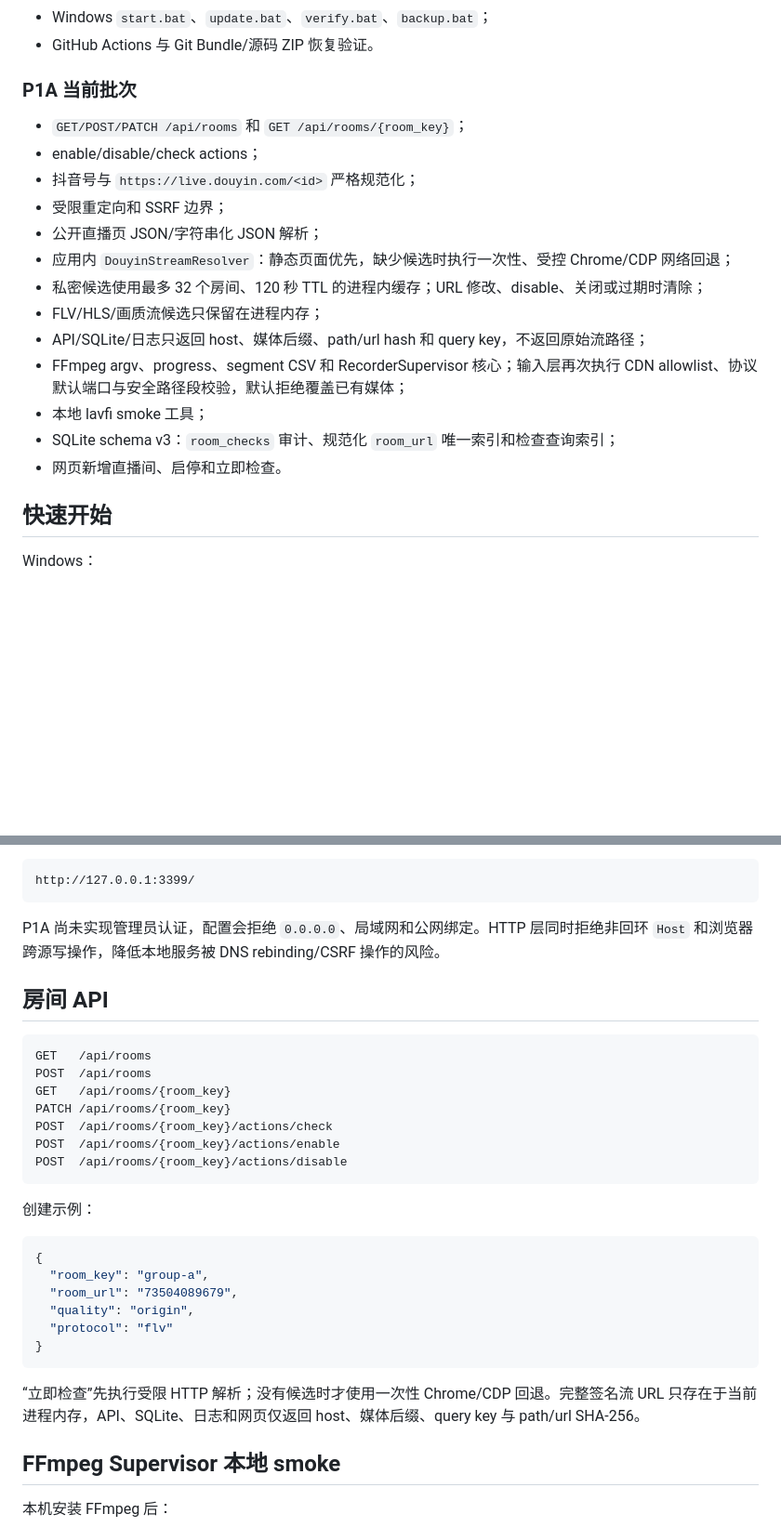
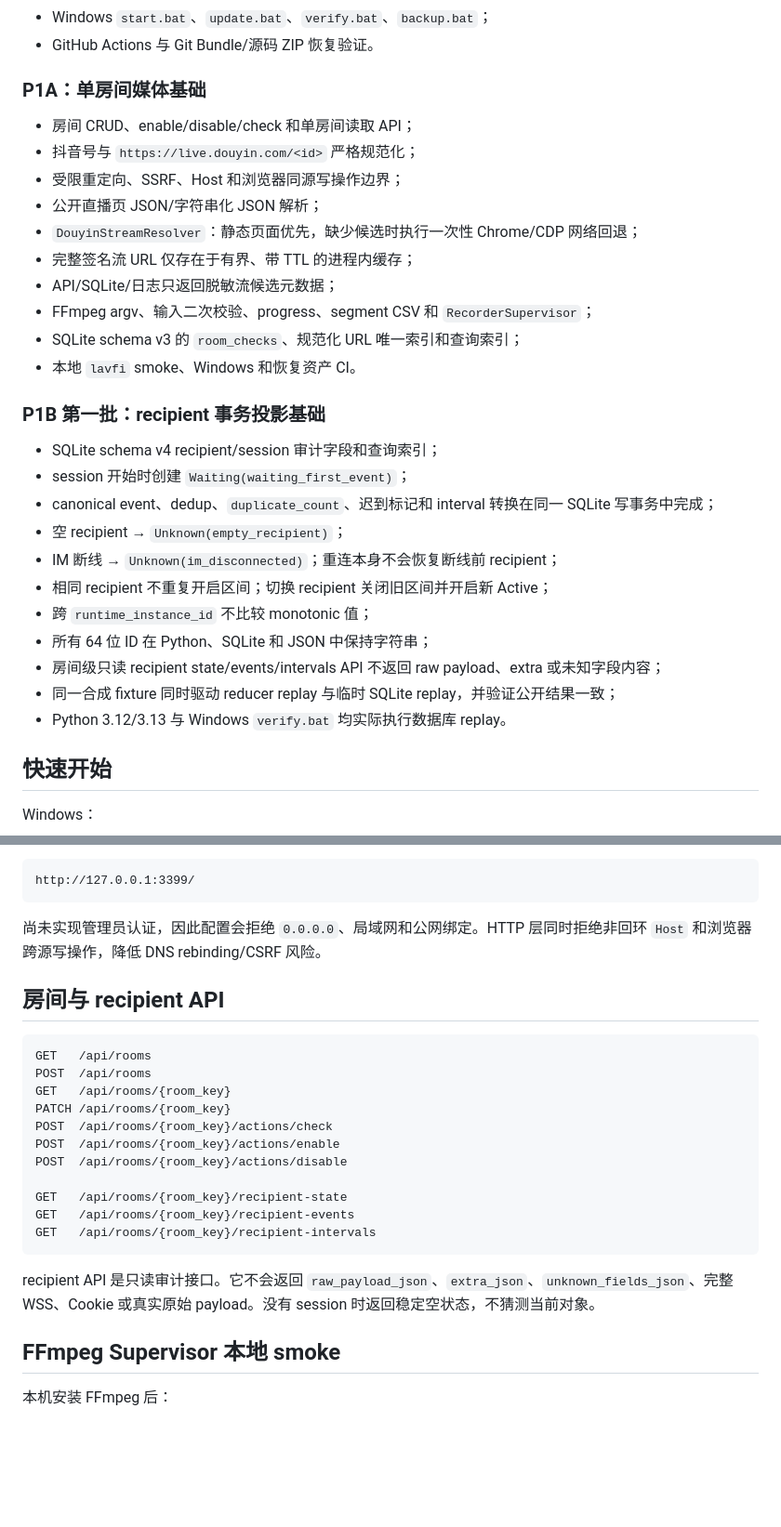
Before and after one commit to kachekakaka/douyin_recorder_workspace, a Markdown page: README.md, 2 parts joined by grey strips. Shown at 93% size. Drawn GitHub-style; blank space fills up the shorter version.

Commit message:
docs: document P1B recipient transaction foundation

````diff
--- a/README.md
+++ b/README.md
@@ -37,21 +37,32 @@ live_verified=false
 - Windows `start.bat`、`update.bat`、`verify.bat`、`backup.bat`；
 - GitHub Actions 与 Git Bundle/源码 ZIP 恢复验证。
 
-### P1A 当前批次
+### P1A：单房间媒体基础
 
-- `GET/POST/PATCH /api/rooms` 和 `GET /api/rooms/{room_key}`；
-- enable/disable/check actions；
+- 房间 CRUD、enable/disable/check 和单房间读取 API；
 - 抖音号与 `https://live.douyin.com/<id>` 严格规范化；
-- 受限重定向和 SSRF 边界；
+- 受限重定向、SSRF、Host 和浏览器同源写操作边界；
 - 公开直播页 JSON/字符串化 JSON 解析；
-- 应用内 `DouyinStreamResolver`：静态页面优先，缺少候选时执行一次性、受控 Chrome/CDP 网络回退；
-- 私密候选使用最多 32 个房间、120 秒 TTL 的进程内缓存；URL 修改、disable、关闭或过期时清除；
-- FLV/HLS/画质流候选只保留在进程内存；
-- API/SQLite/日志只返回 host、媒体后缀、path/url hash 和 query key，不返回原始流路径；
-- FFmpeg argv、progress、segment CSV 和 RecorderSupervisor 核心；输入层再次执行 CDN allowlist、协议默认端口与安全路径段校验，默认拒绝覆盖已有媒体；
-- 本地 lavfi smoke 工具；
-- SQLite schema v3：`room_checks` 审计、规范化 `room_url` 唯一索引和检查查询索引；
-- 网页新增直播间、启停和立即检查。
+- `DouyinStreamResolver`：静态页面优先，缺少候选时执行一次性 Chrome/CDP 网络回退；
+- 完整签名流 URL 仅存在于有界、带 TTL 的进程内缓存；
+- API/SQLite/日志只返回脱敏流候选元数据；
+- FFmpeg argv、输入二次校验、progress、segment CSV 和 `RecorderSupervisor`；
+- SQLite schema v3 的 `room_checks`、规范化 URL 唯一索引和查询索引；
+- 本地 `lavfi` smoke、Windows 和恢复资产 CI。
+
+### P1B 第一批：recipient 事务投影基础
+
+- SQLite schema v4 recipient/session 审计字段和查询索引；
+- session 开始时创建 `Waiting(waiting_first_event)`；
+- canonical event、dedup、`duplicate_count`、迟到标记和 interval 转换在同一 SQLite 写事务中完成；
+- 空 recipient → `Unknown(empty_recipient)`；
+- IM 断线 → `Unknown(im_disconnected)`；重连本身不会恢复断线前 recipient；
+- 相同 recipient 不重复开启区间；切换 recipient 关闭旧区间并开启新 Active；
+- 跨 `runtime_instance_id` 不比较 monotonic 值；
+- 所有 64 位 ID 在 Python、SQLite 和 JSON 中保持字符串；
+- 房间级只读 recipient state/events/intervals API 不返回 raw payload、extra 或未知字段内容；
+- 同一合成 fixture 同时驱动 reducer replay 与临时 SQLite replay，并验证公开结果一致；
+- Python 3.12/3.13 与 Windows `verify.bat` 均实际执行数据库 replay。
 
 ## 快速开始
 
@@ -79,9 +90,9 @@ python -m app
 http://127.0.0.1:3399/
 ```
 
-P1A 尚未实现管理员认证，配置会拒绝 `0.0.0.0`、局域网和公网绑定。HTTP 层同时拒绝非回环 `Host` 和浏览器跨源写操作，降低本地服务被 DNS rebinding/CSRF 操作的风险。
+尚未实现管理员认证，因此配置会拒绝 `0.0.0.0`、局域网和公网绑定。HTTP 层同时拒绝非回环 `Host` 和浏览器跨源写操作，降低 DNS rebinding/CSRF 风险。
 
-## 房间 API
+## 房间与 recipient API
 
 ```text
 GET   /api/rooms
@@ -91,20 +102,13 @@ PATCH /api/rooms/{room_key}
 POST  /api/rooms/{room_key}/actions/check
 POST  /api/rooms/{room_key}/actions/enable
 POST  /api/rooms/{room_key}/actions/disable
+
+GET   /api/rooms/{room_key}/recipient-state
+GET   /api/rooms/{room_key}/recipient-events
+GET   /api/rooms/{room_key}/recipient-intervals
 ```
 
-创建示例：
-
-```json
-{
-  "room_key": "group-a",
-  "room_url": "73504089679",
-  "quality": "origin",
-  "protocol": "flv"
-}
-```
-
-“立即检查”先执行受限 HTTP 解析；没有候选时才使用一次性 Chrome/CDP 回退。完整签名流 URL 只存在于当前进程内存，API、SQLite、日志和网页仅返回 host、媒体后缀、query key 与 path/url SHA-256。
+recipient API 是只读审计接口。它不会返回 `raw_payload_json`、`extra_json`、`unknown_fields_json`、完整 WSS、Cookie 或真实原始 payload。没有 session 时返回稳定空状态，不猜测当前对象。
 
 ## FFmpeg Supervisor 本地 smoke
 
````
Also changed, not shown: other parts of README.md (+14 -5 lines).
